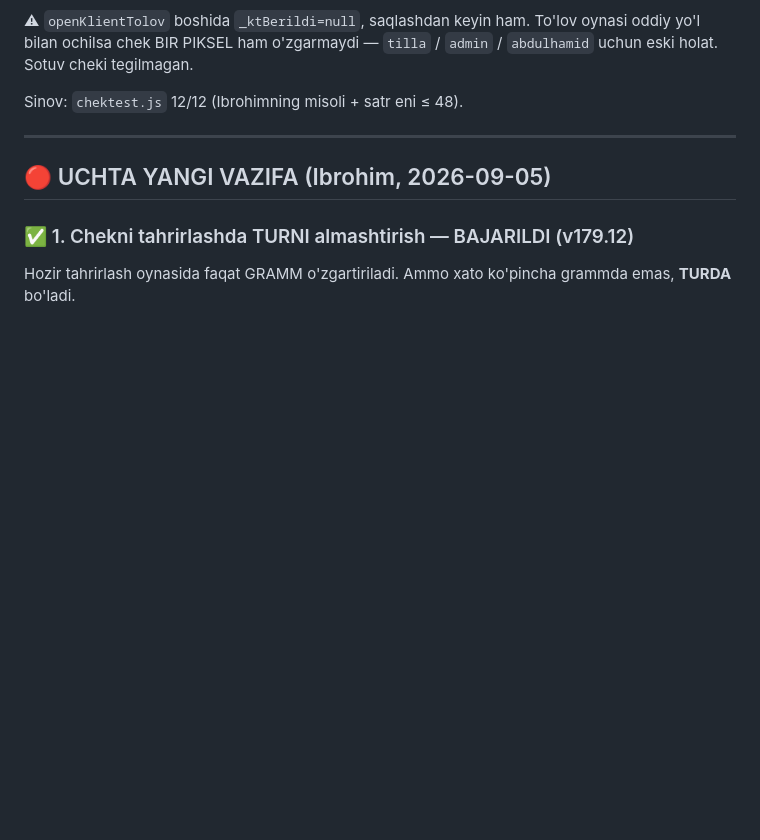
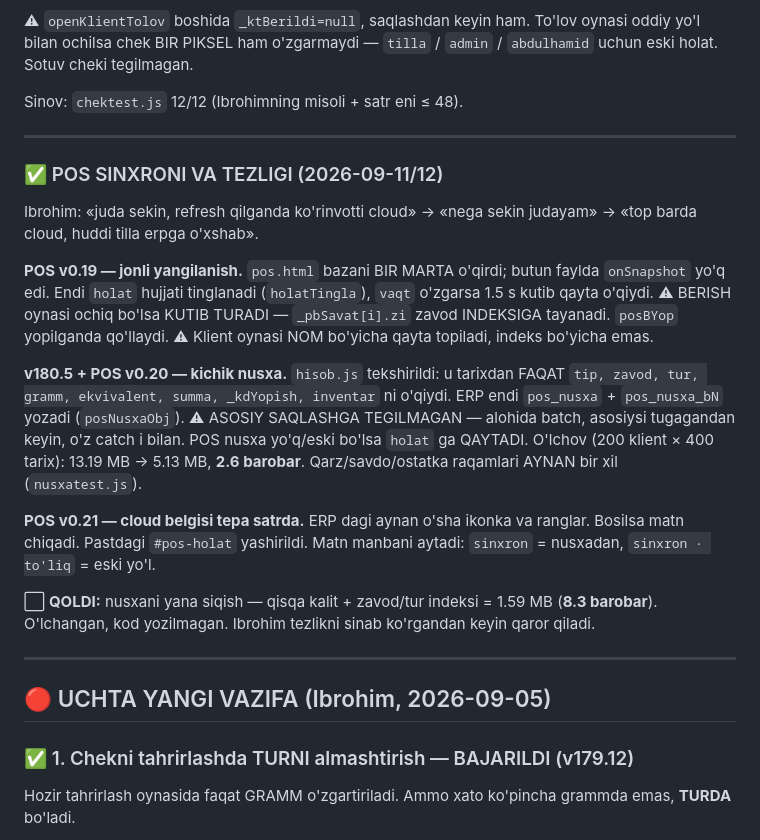
Before and after one commit to ibrohimcyborg/Tilla-ERP, a Markdown page: DAVOM.md, the part around the change. Rendered like a GitHub page; blank space fills up the shorter version.

Commit message:
DAVOM.md - POS sinxroni va tezligi

```diff
--- a/DAVOM.md
+++ b/DAVOM.md
@@ -391,6 +391,36 @@ To'lov oynasi oddiy yo'l bilan ochilsa chek BIR PIKSEL ham o'zgarmaydi —
 `tilla` / `admin` / `abdulhamid` uchun eski holat. Sotuv cheki tegilmagan.
 
 Sinov: `chektest.js` 12/12 (Ibrohimning misoli + satr eni ≤ 48).
+
+---
+
+### ✅ POS SINXRONI VA TEZLIGI (2026-09-11/12)
+
+Ibrohim: «juda sekin, refresh qilganda ko'rinvotti cloud» → «nega sekin
+judayam» → «top barda cloud, huddi tilla erpga o'xshab».
+
+**POS v0.19 — jonli yangilanish.** `pos.html` bazani BIR MARTA o'qirdi;
+butun faylda `onSnapshot` yo'q edi. Endi `holat` hujjati tinglanadi
+(`holatTingla`), `vaqt` o'zgarsa 1.5 s kutib qayta o'qiydi.
+⚠ BERISH oynasi ochiq bo'lsa KUTIB TURADI — `_pbSavat[i].zi` zavod
+INDEKSIGA tayanadi. `posBYop` yopilganda qo'llaydi.
+⚠ Klient oynasi NOM bo'yicha qayta topiladi, indeks bo'yicha emas.
+
+**v180.5 + POS v0.20 — kichik nusxa.** `hisob.js` tekshirildi: u tarixdan
+FAQAT `tip, zavod, tur, gramm, ekvivalent, summa, _kdYopish, inventar` ni
+o'qiydi. ERP endi `pos_nusxa` + `pos_nusxa_bN` yozadi (`posNusxaObj`).
+⚠ ASOSIY SAQLASHGA TEGILMAGAN — alohida batch, asosiysi tugagandan keyin,
+o'z catch i bilan. POS nusxa yo'q/eski bo'lsa `holat` ga QAYTADI.
+O'lchov (200 klient × 400 tarix): 13.19 MB → 5.13 MB, **2.6 barobar**.
+Qarz/savdo/ostatka raqamlari AYNAN bir xil (`nusxatest.js`).
+
+**POS v0.21 — cloud belgisi tepa satrda.** ERP dagi aynan o'sha ikonka va
+ranglar. Bosilsa matn chiqadi. Pastdagi `#pos-holat` yashirildi.
+Matn manbani aytadi: `sinxron` = nusxadan, `sinxron · to'liq` = eski yo'l.
+
+⬜ **QOLDI:** nusxani yana siqish — qisqa kalit + zavod/tur indeksi
+= 1.59 MB (**8.3 barobar**). O'lchangan, kod yozilmagan. Ibrohim tezlikni
+sinab ko'rgandan keyin qaror qiladi.
 
 ---
 
```
